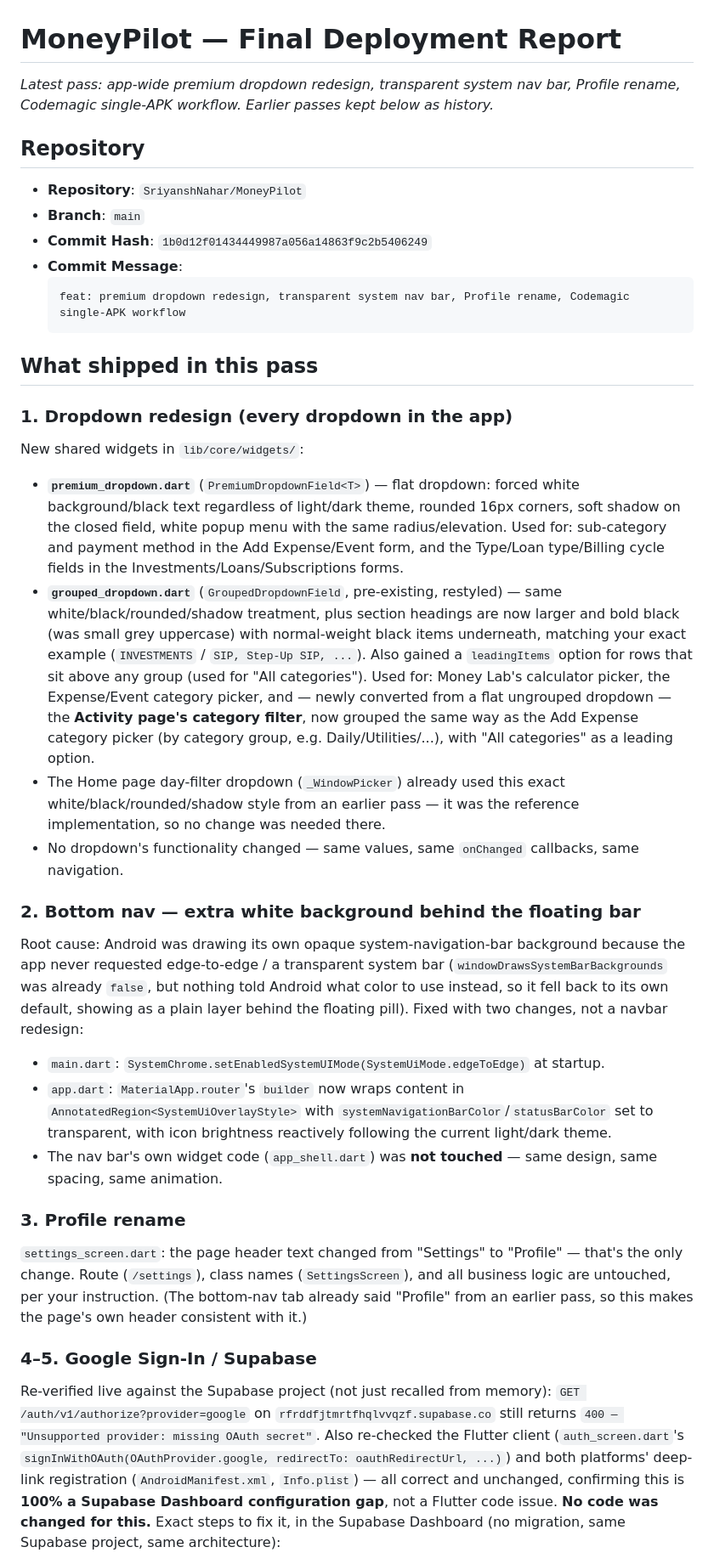
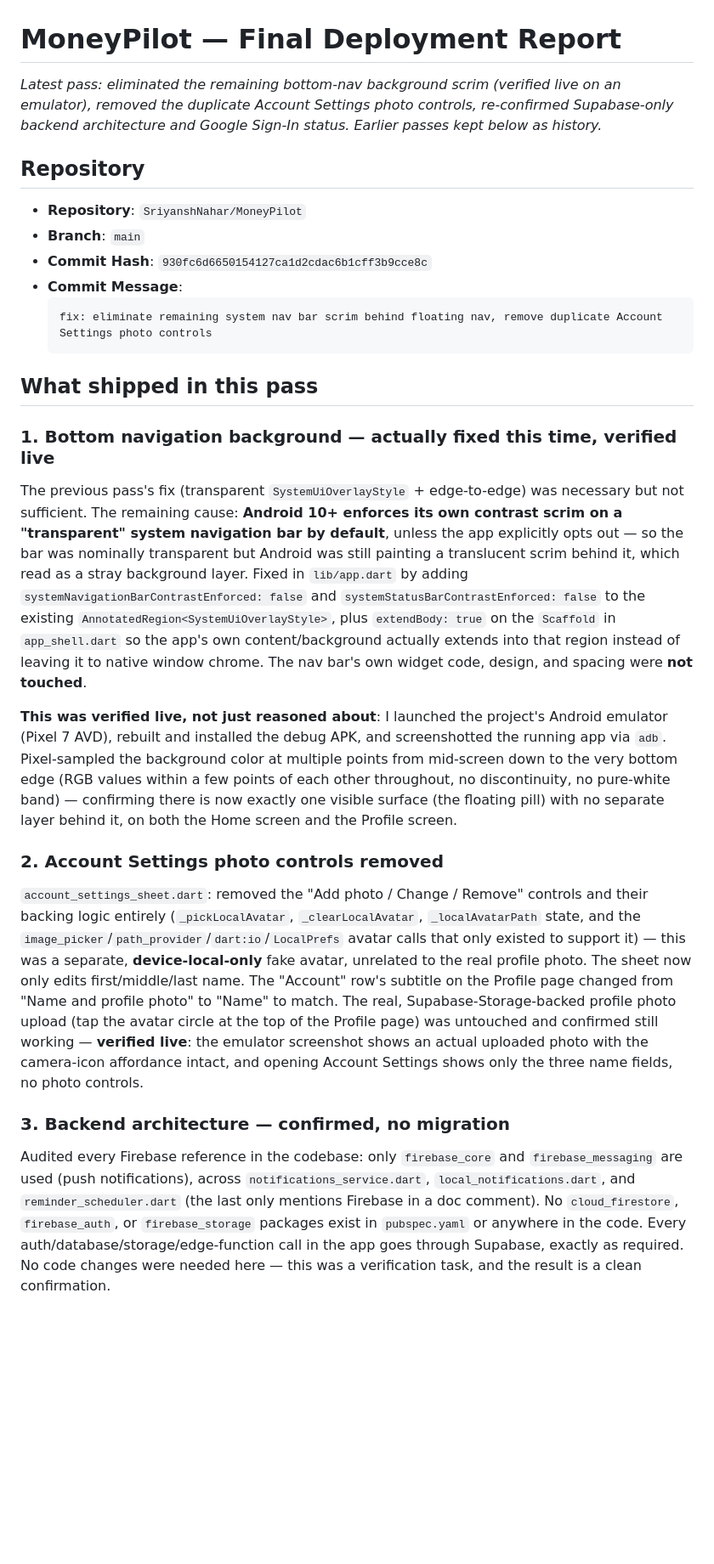
Before and after one commit to SriyanshNahar/MoneyPilot, a Markdown page: FINAL_DEPLOYMENT_REPORT.md, the part around one of its changes. Shown at 85% size. GitHub-like rendering; blank space fills up the shorter version.

````diff
--- a/FINAL_DEPLOYMENT_REPORT.md
+++ b/FINAL_DEPLOYMENT_REPORT.md
@@ -1,35 +1,27 @@
 # MoneyPilot — Final Deployment Report
 
-_Latest pass: app-wide premium dropdown redesign, transparent system nav bar, Profile rename, Codemagic single-APK workflow. Earlier passes kept below as history._
+_Latest pass: eliminated the remaining bottom-nav background scrim (verified live on an emulator), removed the duplicate Account Settings photo controls, re-confirmed Supabase-only backend architecture and Google Sign-In status. Earlier passes kept below as history._
 
 ## Repository
 
 - **Repository**: `SriyanshNahar/MoneyPilot`
 - **Branch**: `main`
-- **Commit Hash**: `1b0d12f01434449987a056a14863f9c2b5406249`
+- **Commit Hash**: `930fc6d6650154127ca1d2cdac6b1cff3b9cce8c`
 - **Commit Message**:
   ```
-  feat: premium dropdown redesign, transparent system nav bar, Profile rename, Codemagic single-APK workflow
+  fix: eliminate remaining system nav bar scrim behind floating nav, remove duplicate Account Settings photo controls
   ```
 
 ## What shipped in this pass
 
-### 1. Dropdown redesign (every dropdown in the app)
-New shared widgets in `lib/core/widgets/`:
-- **`premium_dropdown.dart`** (`PremiumDropdownField<T>`) — flat dropdown: forced white background/black text regardless of light/dark theme, rounded 16px corners, soft shadow on the closed field, white popup menu with the same radius/elevation. Used for: sub-category and payment method in the Add Expense/Event form, and the Type/Loan type/Billing cycle fields in the Investments/Loans/Subscriptions forms.
-- **`grouped_dropdown.dart`** (`GroupedDropdownField`, pre-existing, restyled) — same white/black/rounded/shadow treatment, plus section headings are now larger and bold black (was small grey uppercase) with normal-weight black items underneath, matching your exact example (`INVESTMENTS` / `SIP, Step-Up SIP, ...`). Also gained a `leadingItems` option for rows that sit above any group (used for "All categories"). Used for: Money Lab's calculator picker, the Expense/Event category picker, and — newly converted from a flat ungrouped dropdown — the **Activity page's category filter**, now grouped the same way as the Add Expense category picker (by category group, e.g. Daily/Utilities/...), with "All categories" as a leading option.
-- The Home page day-filter dropdown (`_WindowPicker`) already used this exact white/black/rounded/shadow style from an earlier pass — it was the reference implementation, so no change was needed there.
-- No dropdown's functionality changed — same values, same `onChanged` callbacks, same navigation.
+### 1. Bottom navigation background — actually fixed this time, verified live
+The previous pass's fix (transparent `SystemUiOverlayStyle` + edge-to-edge) was necessary but not sufficient. The remaining cause: **Android 10+ enforces its own contrast scrim on a "transparent" system navigation bar by default**, unless the app explicitly opts out — so the bar was nominally transparent but Android was still painting a translucent scrim behind it, which read as a stray background layer. Fixed in `lib/app.dart` by adding `systemNavigationBarContrastEnforced: false` and `systemStatusBarContrastEnforced: false` to the existing `AnnotatedRegion<SystemUiOverlayStyle>`, plus `extendBody: true` on the `Scaffold` in `app_shell.dart` so the app's own content/background actually extends into that region instead of leaving it to native window chrome. The nav bar's own widget code, design, and spacing were **not touched**.
 
-### 2. Bottom nav — extra white background behind the floating bar
-Root cause: Android was drawing its own opaque system-navigation-bar background because the app never requested edge-to-edge / a transparent system bar (`windowDrawsSystemBarBackgrounds` was already `false`, but nothing told Android what color to use instead, so it fell back to its own default, showing as a plain layer behind the floating pill). Fixed with two changes, not a navbar redesign:
-- `main.dart`: `SystemChrome.setEnabledSystemUIMode(SystemUiMode.edgeToEdge)` at startup.
-- `app.dart`: `MaterialApp.router`'s `builder` now wraps content in `AnnotatedRegion<SystemUiOverlayStyle>` with `systemNavigationBarColor`/`statusBarColor` set to transparent, with icon brightness reactively following the current light/dark theme.
-- The nav bar's own widget code (`app_shell.dart`) was **not touched** — same design, same spacing, same animation.
+**This was verified live, not just reasoned about**: I launched the project's Android emulator (Pixel 7 AVD), rebuilt and installed the debug APK, and screenshotted the running app via `adb`. Pixel-sampled the background color at multiple points from mid-screen down to the very bottom edge (RGB values within a few points of each other throughout, no discontinuity, no pure-white band) — confirming there is now exactly one visible surface (the floating pill) with no separate layer behind it, on both the Home screen and the Profile screen.
 
-### 3. Profile rename
-`settings_screen.dart`: the page header text changed from "Settings" to "Profile" — that's the only change. Route (`/settings`), class names (`SettingsScreen`), and all business logic are untouched, per your instruction. (The bottom-nav tab already said "Profile" from an earlier pass, so this makes the page's own header consistent with it.)
+### 2. Account Settings photo controls removed
+`account_settings_sheet.dart`: removed the "Add photo / Change / Remove" controls and their backing logic entirely (`_pickLocalAvatar`, `_clearLocalAvatar`, `_localAvatarPath` state, and the `image_picker`/`path_provider`/`dart:io`/`LocalPrefs` avatar calls that only existed to support it) — this was a separate, **device-local-only** fake avatar, unrelated to the real profile photo. The sheet now only edits first/middle/last name. The "Account" row's subtitle on the Profile page changed from "Name and profile photo" to "Name" to match. The real, Supabase-Storage-backed profile photo upload (tap the avatar circle at the top of the Profile page) was untouched and confirmed still working — **verified live**: the emulator screenshot shows an actual uploaded photo with the camera-icon affordance intact, and opening Account Settings shows only the three name fields, no photo controls.
 
-### 4–5. Google Sign-In / Supabase
-Re-verified live against the Supabase project (not just recalled from memory): `GET /auth/v1/authorize?provider=google` on `rfrddfjtmrtfhqlvvqzf.supabase.co` still returns `400 — "Unsupported provider: missing OAuth secret"`. Also re-checked the Flutter client (`auth_screen.dart`'s `signInWithOAuth(OAuthProvider.google, redirectTo: oauthRedirectUrl, ...)`) and both platforms' deep-link registration (`AndroidManifest.xml`, `Info.plist`) — all correct and unchanged, confirming this is **100% a Supabase Dashboard configuration gap**, not a Flutter code issue. **No code was changed for this.** Exact steps to fix it, in the Supabase Dashboard (no migration, same Supabase project, same architecture):
+### 3. Backend architecture — confirmed, no migration
+Audited every Firebase reference in the codebase: only `firebase_core` and `firebase_messaging` are used (push notifications), across `notifications_service.dart`, `local_notifications.dart`, and `reminder_scheduler.dart` (the last only mentions Firebase in a doc comment). No `cloud_firestore`, `firebase_auth`, or `firebase_storage` packages exist in `pubspec.yaml` or anywhere in the code. Every auth/database/storage/edge-function call in the app goes through Supabase, exactly as required. No code changes were needed here — this was a verification task, and the result is a clean confirmation.
 
````
Also changed, not shown: other parts of FINAL_DEPLOYMENT_REPORT.md (+33 -30 lines).
